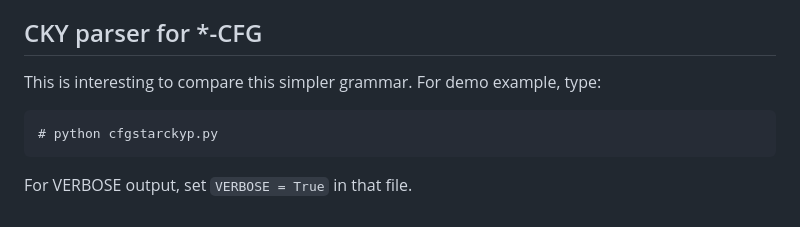
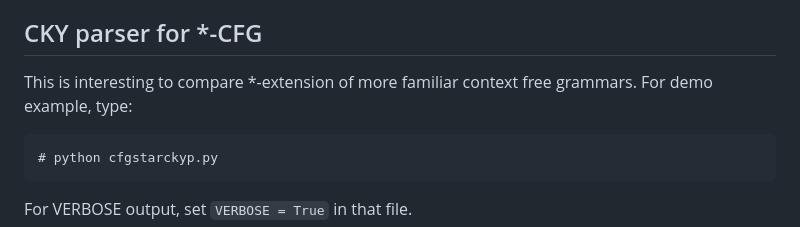
Before and after one commit to epstabler/star, a Markdown page: python/README.md, the part around the change. Rendered like a GitHub page.

Commit message:
initial commit

````diff
--- a/python/README.md
+++ b/python/README.md
@@ -7,7 +7,7 @@ The code was tested with python3.7, and will likely run on any python3.x.
 
 ## CKY parser for *-CFG
 
-This is interesting to compare this simpler grammar. For demo example, type:
+This is interesting to compare *-extension of more familiar context free grammars. For demo example, type:
 
 ```
 # python cfgstarckyp.py
````
